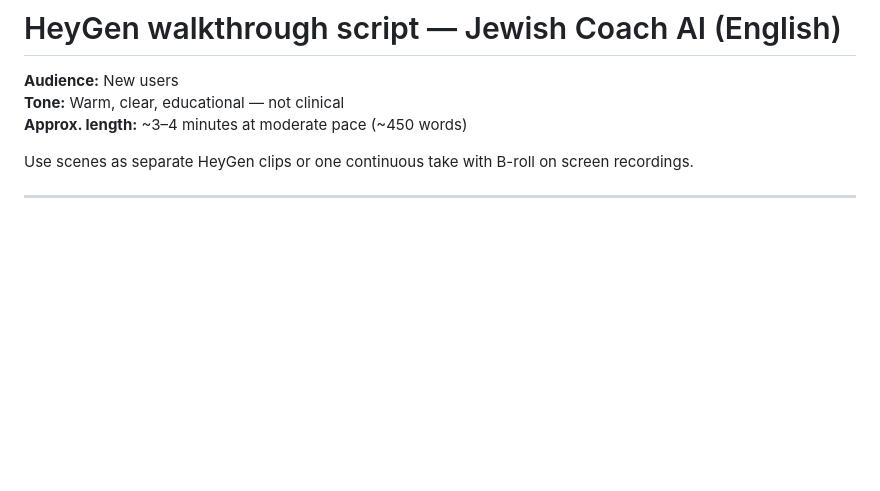
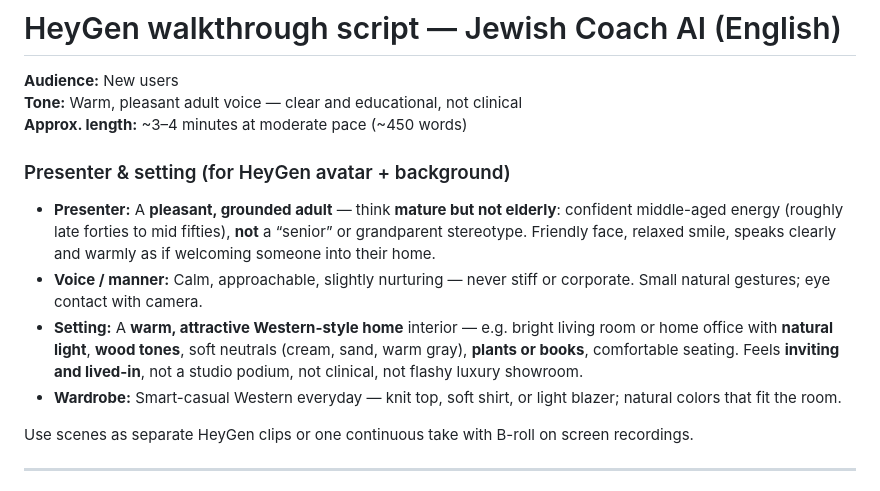
Before and after one commit to jewishcoach/Jewishcoach_azure, a Markdown page: scripts/heygen_jewish_coach_app_tutorial_en.md, the part around the change. Drawn GitHub-style; blank space fills up the shorter version.

Commit message:
docs(scripts): HeyGen brief — mature warm presenter, Western home setting
Co-authored-by: Cursor <cursoragent@cursor.com>

```diff
--- a/scripts/heygen_jewish_coach_app_tutorial_en.md
+++ b/scripts/heygen_jewish_coach_app_tutorial_en.md
@@ -1,8 +1,15 @@
 # HeyGen walkthrough script — Jewish Coach AI (English)
 
 **Audience:** New users
-**Tone:** Warm, clear, educational — not clinical
+**Tone:** Warm, pleasant adult voice — clear and educational, not clinical
 **Approx. length:** ~3–4 minutes at moderate pace (~450 words)
+
+### Presenter & setting (for HeyGen avatar + background)
+
+- **Presenter:** A **pleasant, grounded adult** — think **mature but not elderly**: confident middle-aged energy (roughly late forties to mid fifties), **not** a “senior” or grandparent stereotype. Friendly face, relaxed smile, speaks clearly and warmly as if welcoming someone into their home.
+- **Voice / manner:** Calm, approachable, slightly nurturing — never stiff or corporate. Small natural gestures; eye contact with camera.
+- **Setting:** A **warm, attractive Western-style home** interior — e.g. bright living room or home office with **natural light**, **wood tones**, soft neutrals (cream, sand, warm gray), **plants or books**, comfortable seating. Feels **inviting and lived-in**, not a studio podium, not clinical, not flashy luxury showroom.
+- **Wardrobe:** Smart-casual Western everyday — knit top, soft shirt, or light blazer; natural colors that fit the room.
 
 Use scenes as separate HeyGen clips or one continuous take with B-roll on screen recordings.
 
```
